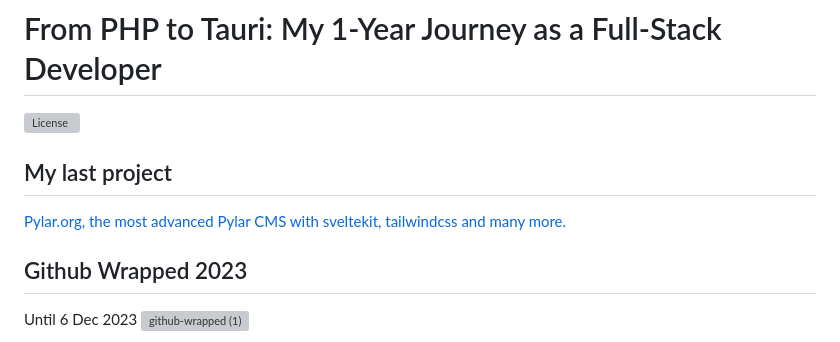
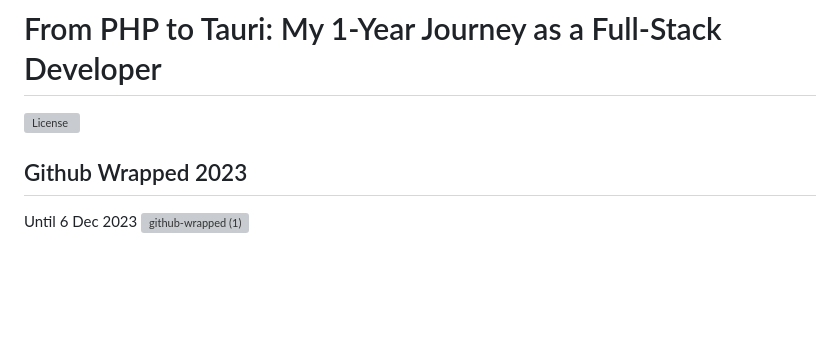
Before and after one commit to miguelgargallo/miguelgargallo, a Markdown page: README.md, the part around the change. Rendered like a GitHub page; blank space fills up the shorter version; grey boxes are pictures that could not be loaded.

```diff
--- a/README.md
+++ b/README.md
@@ -1,9 +1,6 @@
 # From PHP to Tauri: My 1-Year Journey as a Full-Stack Developer
 
 ![License](assets/License.svg)
-
-## My last project
-[Pylar.org, the most advanced Pylar CMS with sveltekit, tailwindcss and many more.](https://pylar.org)
 
 ## Github Wrapped 2023
 Until 6 Dec 2023
```
